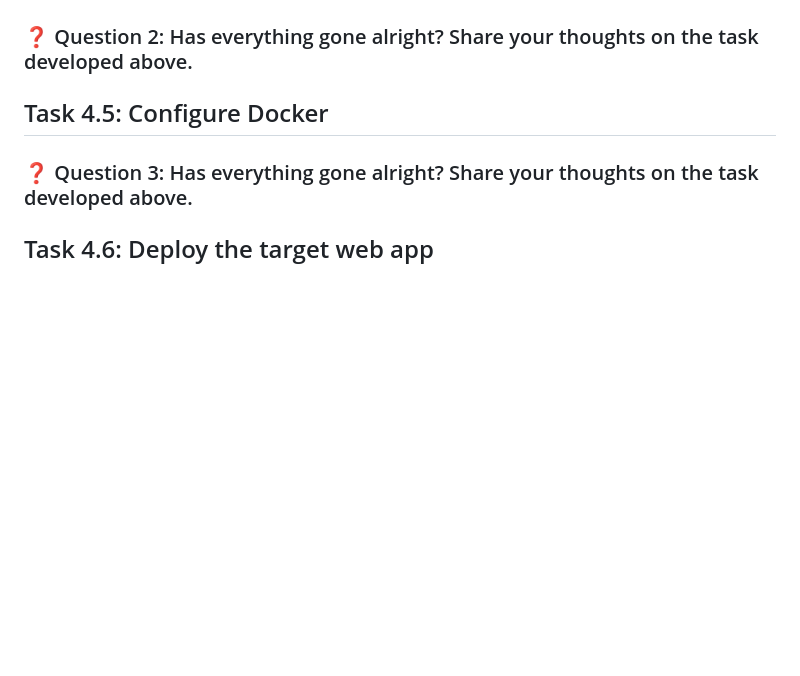
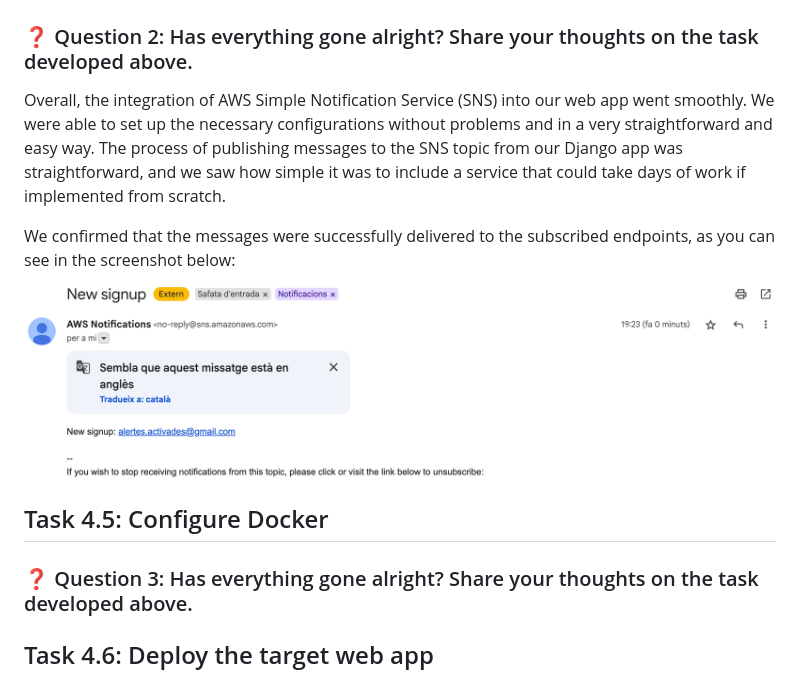
Before and after one commit to pol-33/ccbda-labs, a Markdown page: README.md, the part around the change. Rendered like a GitHub page; pictures changed too: images/NotificationReceived.png (added); blank space fills up the shorter version.

Commit message:
Question 2 answered

```diff
--- a/README.md
+++ b/README.md
@@ -17,6 +17,11 @@ We think that it is important to use the least-privilege policy for the IAM crea
 ## Task 4.4: Use AWS Simple Notification Service in your web app
 ### ❓ Question 2: Has everything gone alright? Share your thoughts on the task developed above.
 
+Overall, the integration of AWS Simple Notification Service (SNS) into our web app went smoothly. We were able to set up the necessary configurations without problems and in a very straightforward and easy way. The process of publishing messages to the SNS topic from our Django app was straightforward, and we saw how simple it was to include a service that could take days of work if implemented from scratch.
+
+We confirmed that the messages were successfully delivered to the subscribed endpoints, as you can see in the screenshot below:
+![SNS Messages](./images/NotificationReceived.png)
+
 
 ## Task 4.5: Configure Docker
 ### ❓ Question 3: Has everything gone alright? Share your thoughts on the task developed above.
```
